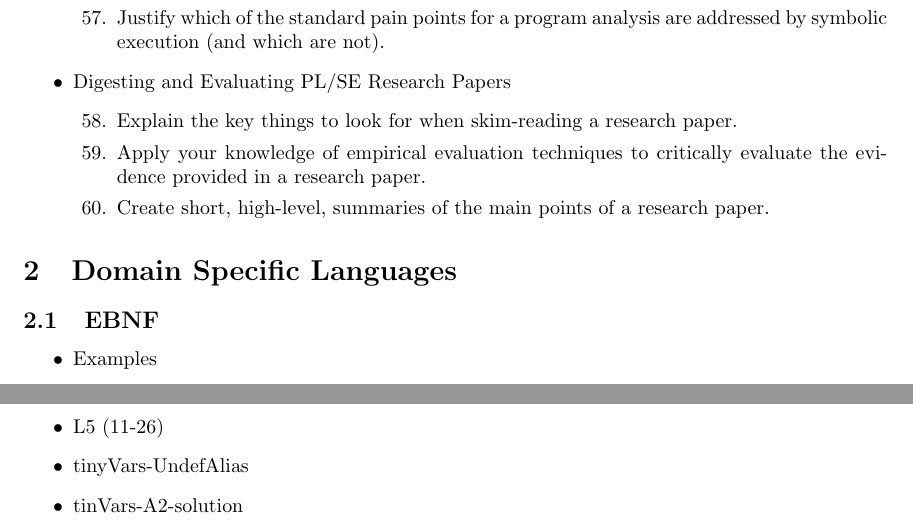
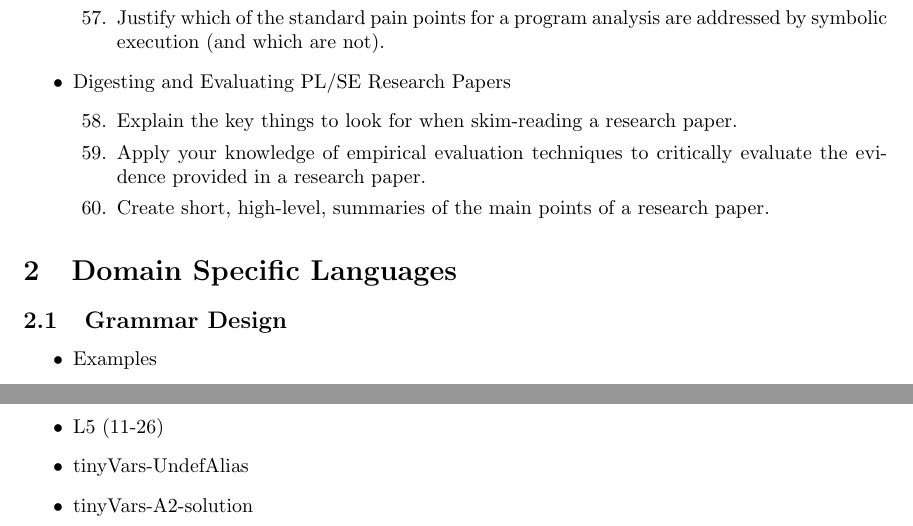
Before and after one commit to algobot76/cpsc410-notes, a LaTeX document (main.tex): two parts of pages 5 and 9 of 18, joined at a grey line, cut so that both start at the same text. Compiled offline with pdfLaTeX.

Commit message:
Updates from Overleaf

```diff
--- a/main.tex
+++ b/main.tex
@@ -102,7 +102,7 @@
 
 \section{Domain Specific Languages}
 
-\subsection{EBNF}
+\subsection{Grammar Design}
 
 \begin{itemize}
     \item Examples
@@ -319,7 +317,7 @@ Example: L2 (5-13)
 \begin{itemize}
     \item L5 (11-26)
     \item tinyVars-UndefAlias
-    \item tinVars-A2-solution
+    \item tinyVars-A2-solution
 \end{itemize}
 
 \subsection{What Could Be Checked Statically/Dynamically?}
```
Also changed, not shown: main.tex (2 more changed lines).
